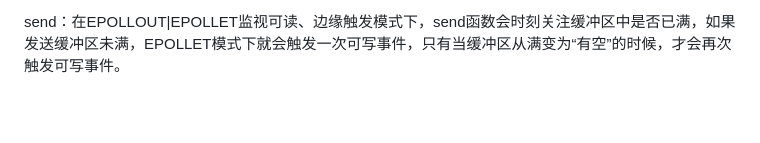
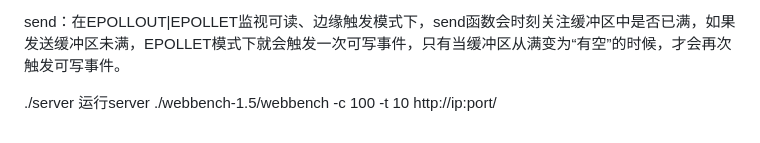
Before and after one commit to scannerkkk/WebServer, a Markdown page: README.md, the part around the change. Rendered like a GitHub page; blank space fills up the shorter version.

```diff
--- a/README.md
+++ b/README.md
@@ -111,3 +111,7 @@ EAGAIN是一个错误代码
 recv：在EPOLLIN|EPOLLET监视可读、边缘触发模式下，recv函数会时刻关注缓冲区中是否有数据可读，如果缓冲区中有数据未处理，EPOLLET模式下的epoll只会汇报一次socket有可读事件，当有新的数据加入缓冲区时，就会再次汇报可读。
 
 send：在EPOLLOUT|EPOLLET监视可读、边缘触发模式下，send函数会时刻关注缓冲区中是否已满，如果发送缓冲区未满，EPOLLET模式下就会触发一次可写事件，只有当缓冲区从满变为“有空”的时候，才会再次触发可写事件。
+
+
+./server 运行server
+./webbench-1.5/webbench -c 100 -t 10 http://ip:port/
```
